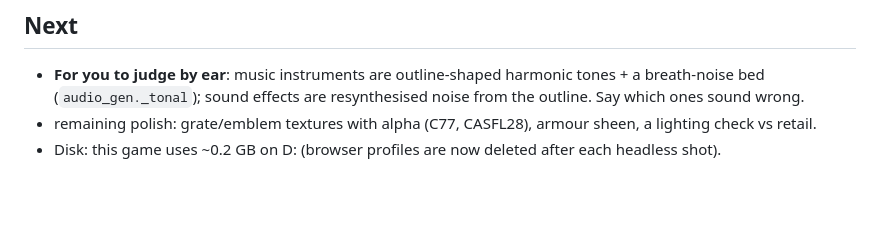
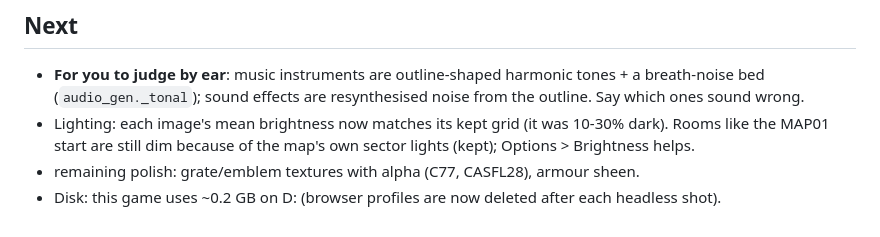
Before and after one commit to andrewnakas/doom64-cleanroom, a Markdown page: STATUS.md, the part around the change. Drawn GitHub-style; blank space fills up the shorter version.

Commit message:
STATUS: lighting
Co-Authored-By: Claude Opus 5.5 (1M context) <noreply@anthropic.com>

```diff
--- a/STATUS.md
+++ b/STATUS.md
@@ -57,5 +57,7 @@
 ## Next
 - **For you to judge by ear**: music instruments are outline-shaped harmonic tones + a breath-noise bed
   (`audio_gen._tonal`); sound effects are resynthesised noise from the outline. Say which ones sound wrong.
-- remaining polish: grate/emblem textures with alpha (C77, CASFL28), armour sheen, a lighting check vs retail.
+- Lighting: each image's mean brightness now matches its kept grid (it was 10-30% dark). Rooms like the
+  MAP01 start are still dim because of the map's own sector lights (kept); Options > Brightness helps.
+- remaining polish: grate/emblem textures with alpha (C77, CASFL28), armour sheen.
 - Disk: this game uses ~0.2 GB on D: (browser profiles are now deleted after each headless shot).
```
